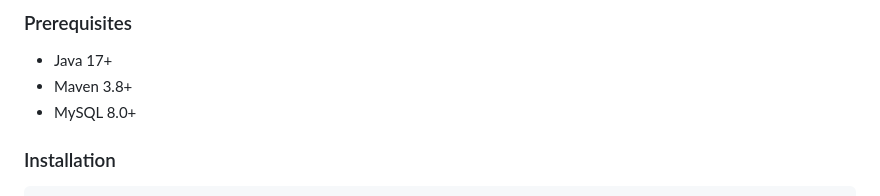
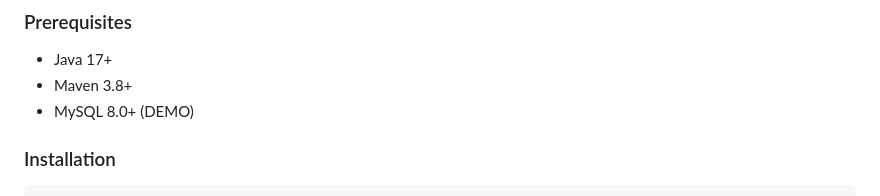
Before and after one commit to Pronob155/OpenGovtBD, a Markdown page: README.md, the part around the change. Drawn GitHub-style.

```diff
--- a/README.md
+++ b/README.md
@@ -167,7 +167,7 @@ OpenGovtBD/
 ### Prerequisites
 - Java 17+
 - Maven 3.8+
-- MySQL 8.0+
+- MySQL 8.0+ (DEMO)
 
 ### Installation
 
```
